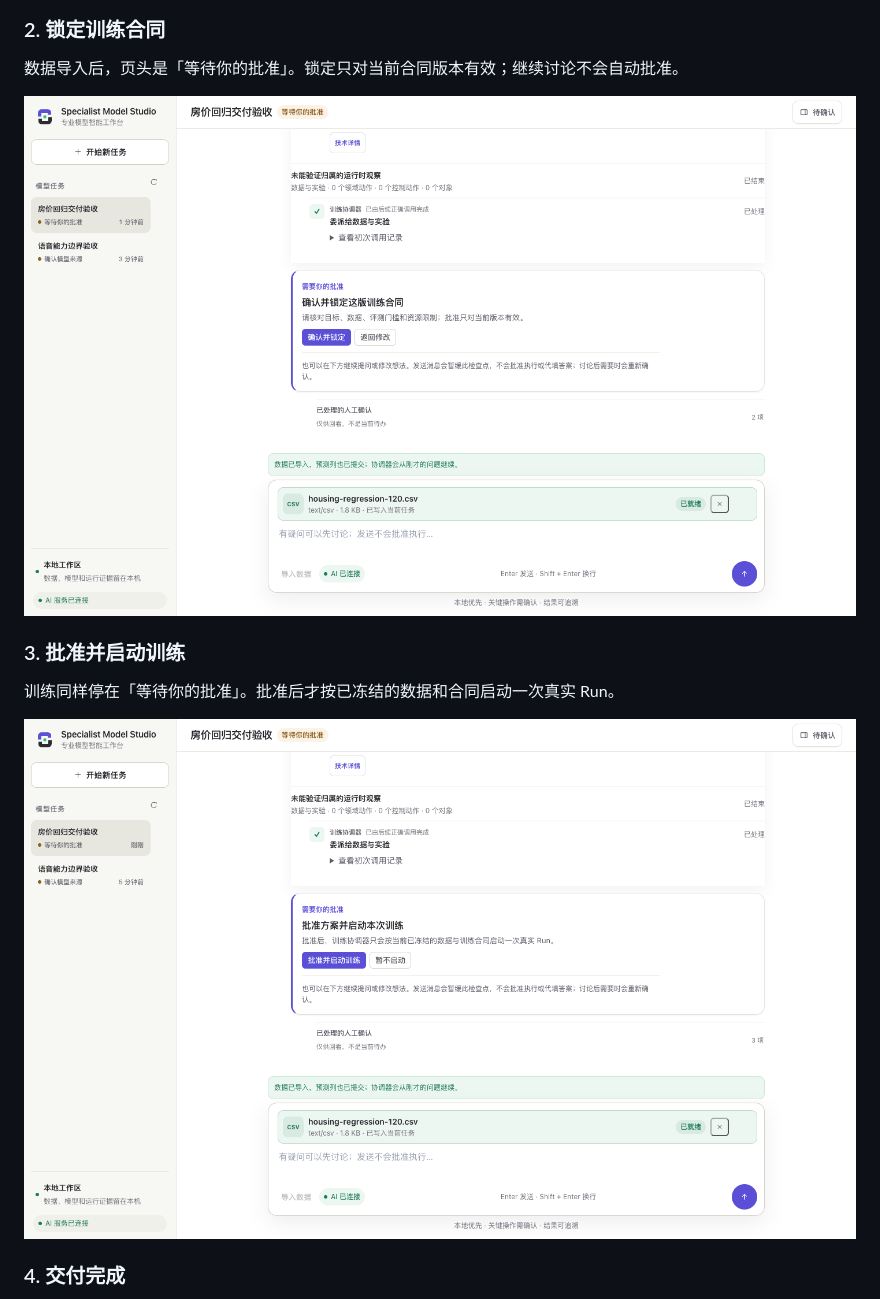
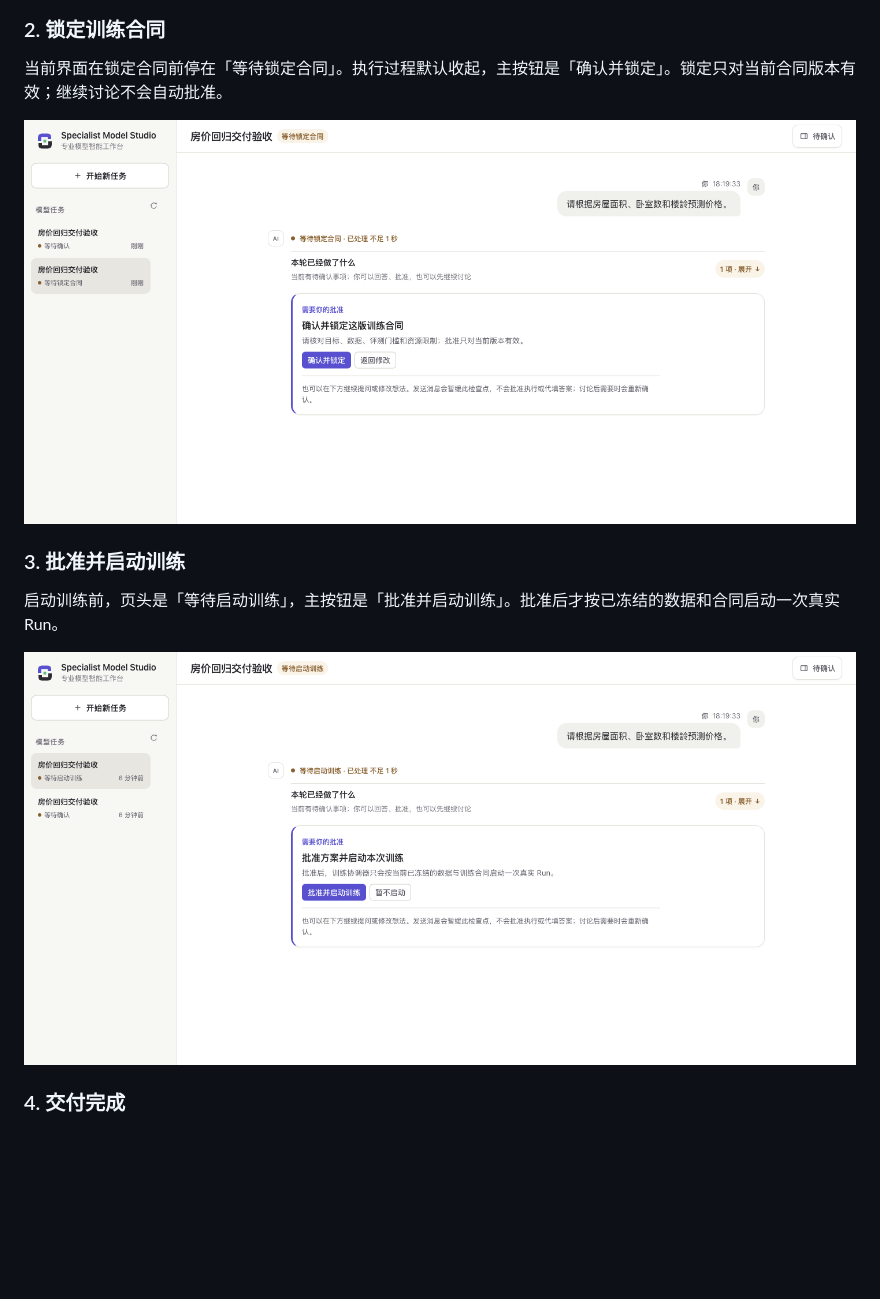
Before and after one commit to wanghui2323/specialist-model-studio, a Markdown page: README.md, the part around one of its changes. GitHub-like rendering; pictures changed too: docs/images/usage/02-lock-contract.png, docs/images/usage/03-approve-training.png; blank space fills up the shorter version.

```diff
--- a/README.md
+++ b/README.md
@@ -66,5 +70,5 @@ Specialist Model Studio 面向希望训练专业小模型、但不具备完整
 
 ### 2. 锁定训练合同
 
-数据导入后，页头是「等待你的批准」。锁定只对当前合同版本有效；继续讨论不会自动批准。
+当前界面在锁定合同前停在「等待锁定合同」。执行过程默认收起，主按钮是「确认并锁定」。锁定只对当前合同版本有效；继续讨论不会自动批准。
 
@@ -72,5 +76,5 @@ Specialist Model Studio 面向希望训练专业小模型、但不具备完整
 
 ### 3. 批准并启动训练
 
-训练同样停在「等待你的批准」。批准后才按已冻结的数据和合同启动一次真实 Run。
+启动训练前，页头是「等待启动训练」，主按钮是「批准并启动训练」。批准后才按已冻结的数据和合同启动一次真实 Run。
 
```
Also changed, not shown: other parts of README.md (+13 -9 lines), 4 other files.
